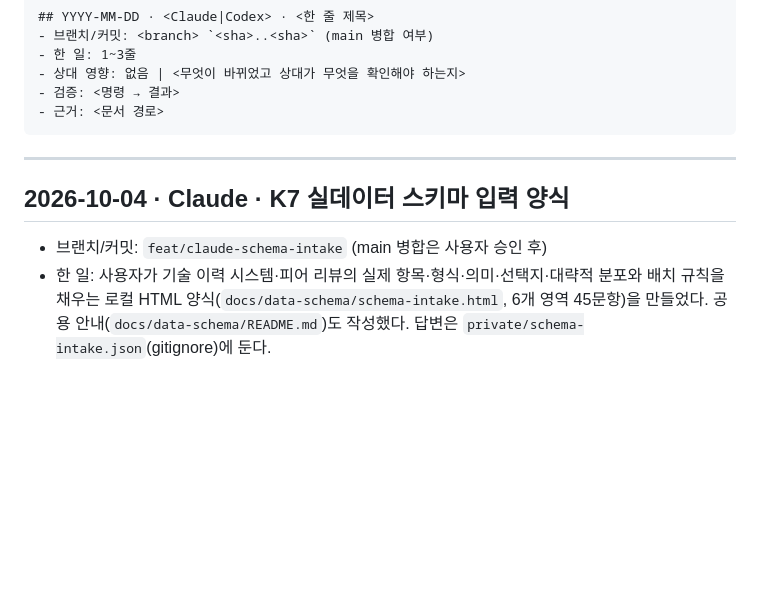
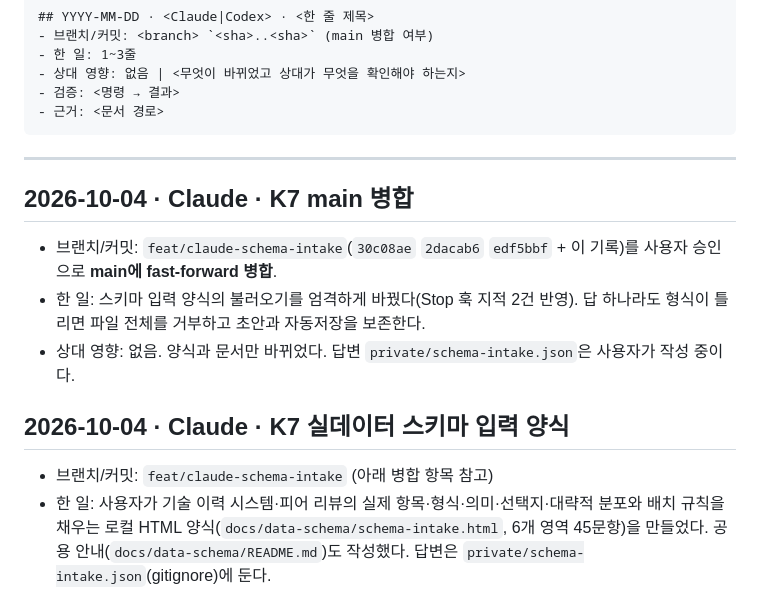
Before and after one commit to SonHeeHeon/teamweaver, a Markdown page: docs/handoff-log.md, the part around the change. Drawn GitHub-style; blank space fills up the shorter version.

Commit message:
docs: log the schema intake merge in the shared handoff log
Co-Authored-By: Claude Opus 5.5 <noreply@anthropic.com>

```diff
--- a/docs/handoff-log.md
+++ b/docs/handoff-log.md
@@ -22,8 +22,13 @@
 
 ---
 
+## 2026-10-04 · Claude · K7 main 병합
+- 브랜치/커밋: `feat/claude-schema-intake`(`30c08ae` `2dacab6` `edf5bbf` + 이 기록)를 사용자 승인으로 **main에 fast-forward 병합**.
+- 한 일: 스키마 입력 양식의 불러오기를 엄격하게 바꿨다(Stop 훅 지적 2건 반영). 답 하나라도 형식이 틀리면 파일 전체를 거부하고 초안과 자동저장을 보존한다.
+- 상대 영향: 없음. 양식과 문서만 바뀌었다. 답변 `private/schema-intake.json`은 사용자가 작성 중이다.
+
 ## 2026-10-04 · Claude · K7 실데이터 스키마 입력 양식
-- 브랜치/커밋: `feat/claude-schema-intake` (main 병합은 사용자 승인 후)
+- 브랜치/커밋: `feat/claude-schema-intake` (아래 병합 항목 참고)
 - 한 일: 사용자가 기술 이력 시스템·피어 리뷰의 실제 항목·형식·의미·선택지·대략적 분포와 배치 규칙을 채우는
   로컬 HTML 양식(`docs/data-schema/schema-intake.html`, 6개 영역 45문항)을 만들었다. 공용 안내(`docs/data-schema/README.md`)도 작성했다.
   답변은 `private/schema-intake.json`(gitignore)에 둔다.
```
